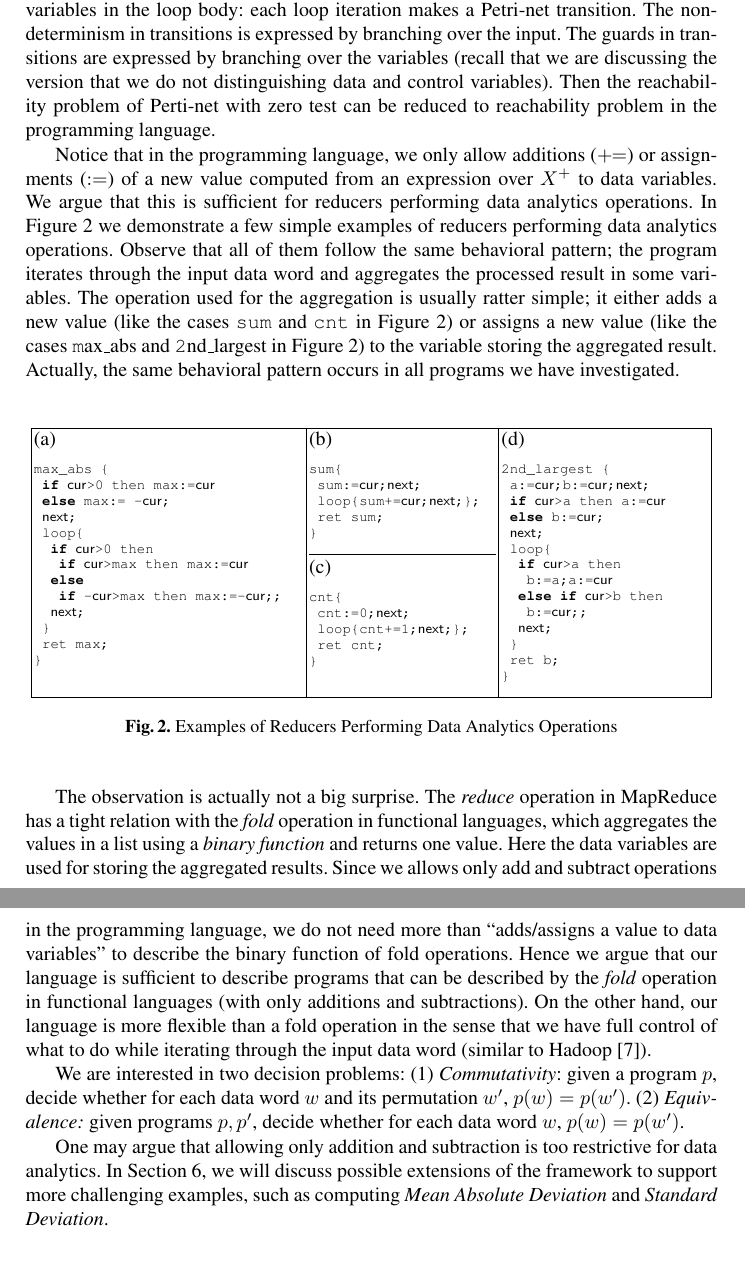
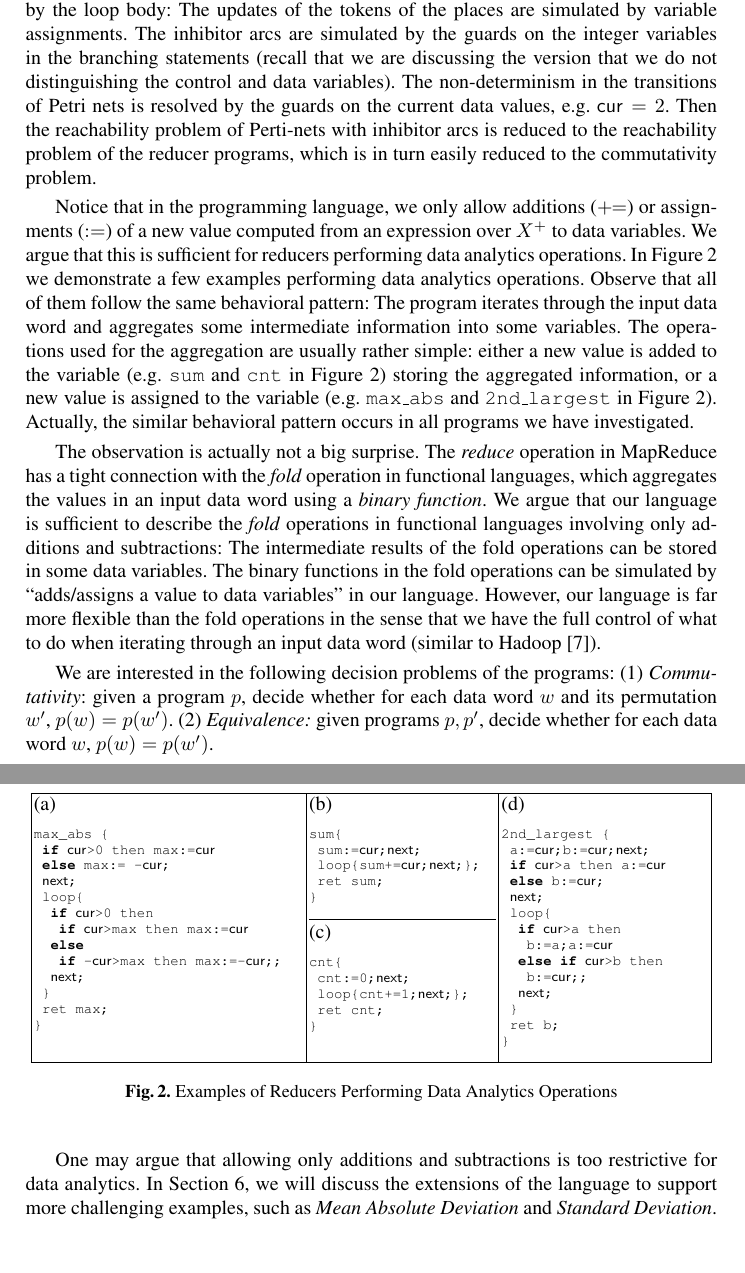
Before and after one commit to guluchen/MR-formal-model, a LaTeX thesis (main-cav.tex, which reads 3_program.tex): two parts of pages 5 and 6 of 31, joined at a grey line, cut at the place of the change. Compiled offline with pdfLaTeX.

Commit message:
the program

```diff
--- a/3_program.tex
+++ b/3_program.tex
@@ -28,18 +29,19 @@ Note that we do not allow multiplication in the language, so the reduction from
-Intuitively, variables are used for remembering the number of tokens in each place. Transitions between places can be described as assignments to variables in the loop body: each loop iteration makes a Petri-net transition.
-The non-determinism in transitions is expressed by branching over the input.
-The guards in transitions are expressed by branching over the variables (recall that we are discussing the version that we do not distinguishing data and control variables). Then the reachability problem of Perti-net with zero test can be reduced to reachability problem in the programming language.
+Note that we do not allow multiplications in the language, so the reduction from the Diophantine equations in \cite{CHSW15} no longer works. Even though, if we do not distinguish the control and data variables, we can show easily that commutativity problem for this language is still undecidable, by a reduction from the reachability problem of Perti nets with inhibitor arcs~\cite{Min71,Rei08}.
+Intuitively, integer variables are used for remembering the number of tokens in each place. Transitions between places can be simulated by the loop body: The updates of the tokens of the places are simulated by variable assignments.
+The inhibitor arcs are simulated by the guards on the integer variables in the branching statements (recall that we are discussing the version that we do not distinguishing the control and data variables). The non-determinism in the transitions of Petri nets is resolved by the guards on the current data values, e.g. $\cur = 2$.
+Then the reachability problem of Perti-nets with inhibitor arcs is reduced to the reachability problem of the reducer programs, which is in turn easily reduced to the commutativity problem.
 
 Notice that in the programming language, we only allow additions ($\addeq$) or assignments ($:=$) of a new value computed from an expression over $X^+$ to data variables.
 We argue that this is sufficient for reducers performing data analytics operations.
-In Figure~\ref{fig:examples} we demonstrate a few simple examples of reducers performing data analytics operations. Observe that all of them follow the same behavioral pattern; the program iterates through the input data word and aggregates the processed result in some variables. The operation used for the aggregation is usually ratter simple; it either adds a new value (like the cases \texttt{sum} and \texttt{cnt} in Figure~\ref{fig:examples}) or assigns a new value (like the cases {\texttt max\_abs} and {\texttt 2nd\_largest} in Figure~\ref{fig:examples}) to the variable storing the aggregated result. Actually, the same behavioral pattern occurs in all programs we have investigated.
+In Figure~\ref{fig:examples} we demonstrate a few examples performing data analytics operations. Observe that all of them follow the same behavioral pattern: The program iterates through the input data word and aggregates some intermediate information into some variables. The operations used for the aggregation are usually rather simple: either a new value is added to the variable (e.g. \texttt{sum} and \texttt{cnt} in Figure~\ref{fig:examples}) storing the aggregated information, or a new value is assigned to the variable (e.g. \texttt{max\_abs} and \texttt{2nd\_largest} in Figure~\ref{fig:examples}). Actually, the similar behavioral pattern occurs in all programs we have investigated.
 
 \input{example1}
 
 
-The observation is actually not a big surprise. The \emph{reduce} operation in MapReduce has a tight relation with the \emph{fold} operation in functional languages, which aggregates the values in a list using a \emph{binary function} and returns one value. Here the data variables are used for storing the aggregated results. Since we allows only add and subtract operations in the programming language, we do not need more than ``adds/assigns a value to data variables'' to describe the binary function of fold operations. Hence we argue that our language is sufficient to describe programs that can be described by the \emph{fold} operation in functional languages (with only additions and subtractions). On the other hand, our language is more flexible than a fold operation in the sense that we have full control of what to do while iterating through the input data word (similar to Hadoop~\cite{Hadoop}).
+The observation is actually not a big surprise. The \emph{reduce} operation in MapReduce has a tight connection with the \emph{fold} operation in functional languages, which aggregates the values in an input data word using a \emph{binary function}. We argue that our language is sufficient to describe the \emph{fold} operations in functional languages involving only additions and subtractions: The intermediate results of the fold operations can be stored in some data variables. The binary functions in the fold operations can be simulated by ``adds/assigns a value to data variables'' in our language. However, our language is far more flexible than the fold operations in the sense that we have the full control of what to do when iterating through an input data word (similar to Hadoop~\cite{Hadoop}).
 
 
-We are interested in two decision problems: (1) \emph{Commutativity}: given a program $p$, decide whether for each data word $w$ and its permutation $w'$, $p(w) = p(w')$. (2) \emph{Equivalence:} given programs $p,p'$, decide whether for each data word $w$, $p(w)=p(w')$.
+We are interested in the following decision problems of the programs: (1) \emph{Commutativity}: given a program $p$, decide whether for each data word $w$ and its permutation $w'$, $p(w) = p(w')$. (2) \emph{Equivalence:} given programs $p,p'$, decide whether for each data word $w$, $p(w)=p(w')$.
 
-One may argue that allowing only addition and subtraction is too restrictive for data analytics.
-In Section~\ref{sec:cases}, we will discuss possible extensions of the framework to support more challenging examples, such as computing \emph{Mean Absolute Deviation} and \emph{Standard Deviation}.
+One may argue that allowing only additions and subtractions is too restrictive for data analytics.
+In Section~\ref{sec:cases}, we will discuss the extensions of the language to support more challenging examples, such as \emph{Mean Absolute Deviation} and \emph{Standard Deviation}.
```
Also changed, not shown: 3_program.tex (19 more changed lines).
